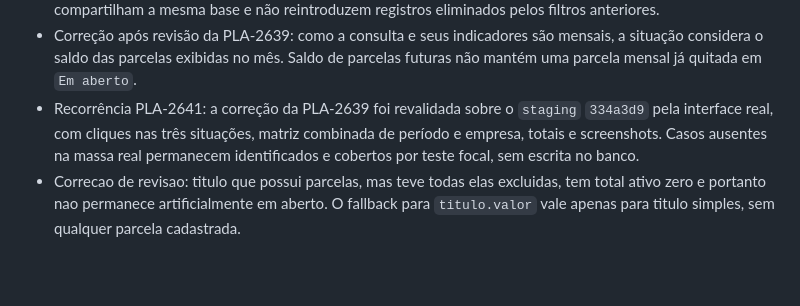
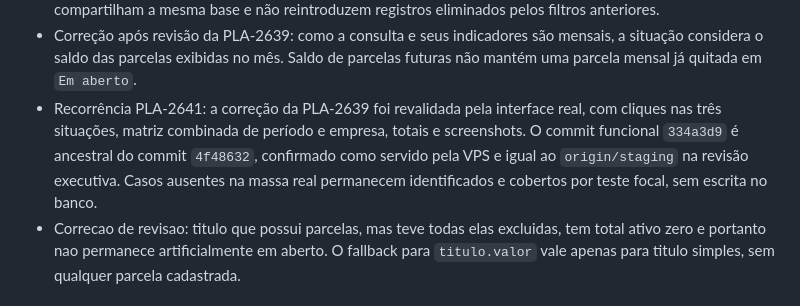
Before and after one commit to tmvargas/PSFINANCE, a Markdown page: docs/decisoes.md, the part around the change. Rendered like a GitHub page; blank space fills up the shorter version.

```diff
--- a/docs/decisoes.md
+++ b/docs/decisoes.md
@@ -18,10 +18,12 @@
 - Correção após revisão da PLA-2639: como a consulta e seus indicadores são
   mensais, a situação considera o saldo das parcelas exibidas no mês. Saldo de
   parcelas futuras não mantém uma parcela mensal já quitada em `Em aberto`.
-- Recorrência PLA-2641: a correção da PLA-2639 foi revalidada sobre o `staging`
-  `334a3d9` pela interface real, com cliques nas três situações, matriz combinada
-  de período e empresa, totais e screenshots. Casos ausentes na massa real
-  permanecem identificados e cobertos por teste focal, sem escrita no banco.
+- Recorrência PLA-2641: a correção da PLA-2639 foi revalidada pela interface
+  real, com cliques nas três situações, matriz combinada de período e empresa,
+  totais e screenshots. O commit funcional `334a3d9` é ancestral do commit
+  `4f48632`, confirmado como servido pela VPS e igual ao `origin/staging` na
+  revisão executiva. Casos ausentes na massa real permanecem identificados e
+  cobertos por teste focal, sem escrita no banco.
 - Correcao de revisao: titulo que possui parcelas, mas teve todas elas excluidas,
   tem total ativo zero e portanto nao permanece artificialmente em aberto. O
   fallback para `titulo.valor` vale apenas para titulo simples, sem qualquer
```
Also changed, not shown: docs/PLA-2641-recorrencia-filtros-consulta-titulos.md (+7 -2 lines).
